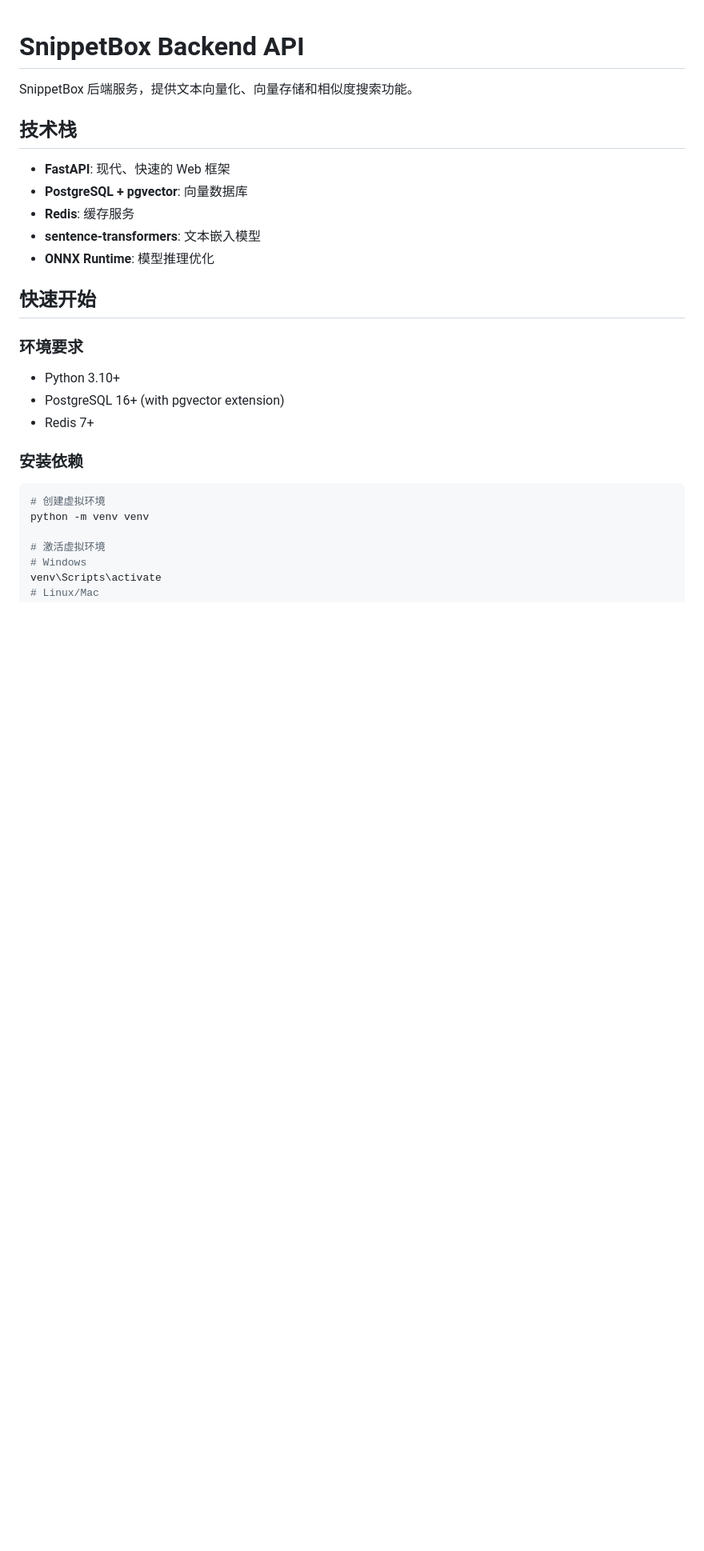
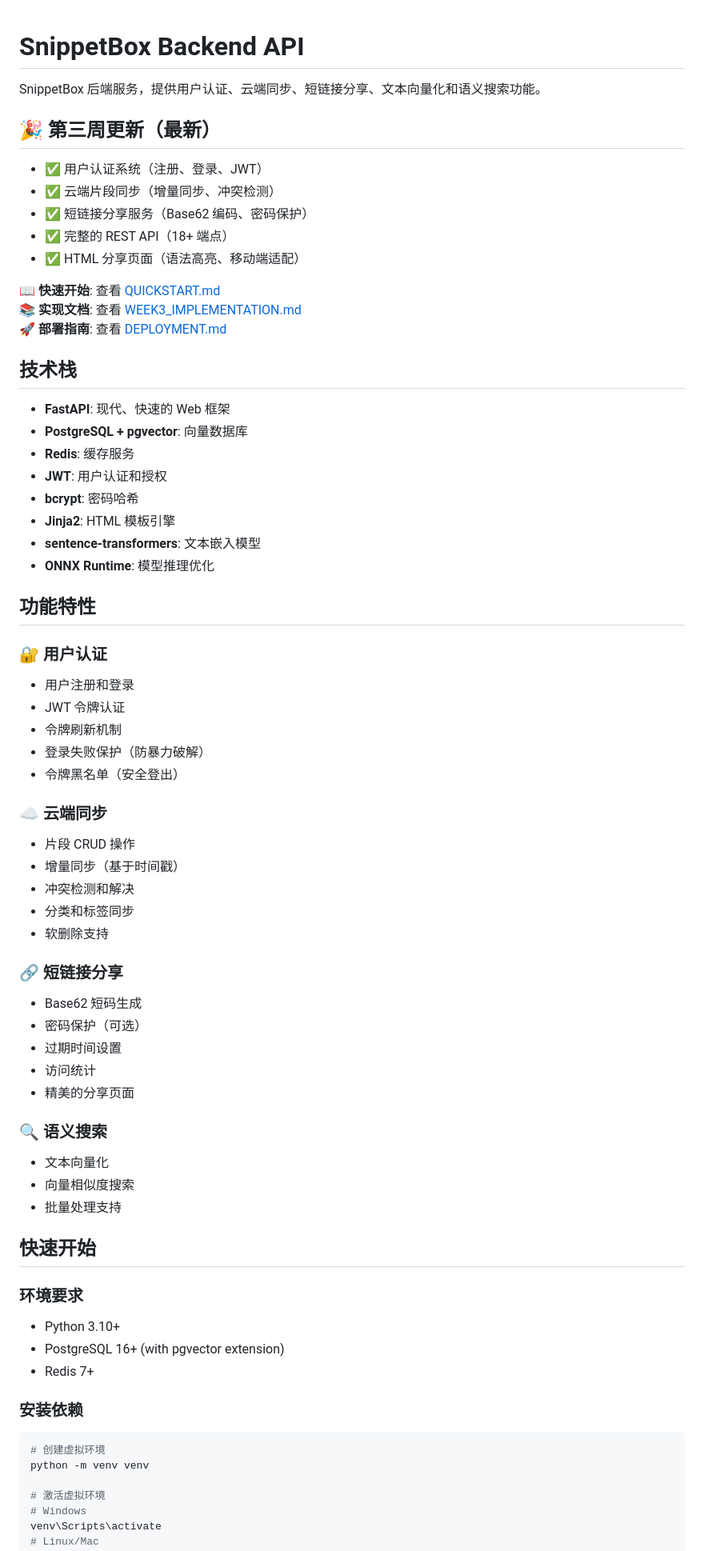
Before and after one commit to wang-xin-peng/SnippetBox, a Markdown page: backend/README.md, the part around the change. Shown at 80% size. Drawn GitHub-style; blank space fills up the shorter version.

Commit message:
docs: 更新 backend README，添加第三周功能说明

```diff
--- a/backend/README.md
+++ b/backend/README.md
@@ -1,14 +1,57 @@
 # SnippetBox Backend API
 
-SnippetBox 后端服务，提供文本向量化、向量存储和相似度搜索功能。
+SnippetBox 后端服务，提供用户认证、云端同步、短链接分享、文本向量化和语义搜索功能。
+
+## 🎉 第三周更新（最新）
+
+- ✅ 用户认证系统（注册、登录、JWT）
+- ✅ 云端片段同步（增量同步、冲突检测）
+- ✅ 短链接分享服务（Base62 编码、密码保护）
+- ✅ 完整的 REST API（18+ 端点）
+- ✅ HTML 分享页面（语法高亮、移动端适配）
+
+📖 **快速开始**: 查看 [QUICKSTART.md](./QUICKSTART.md)
+📚 **实现文档**: 查看 [WEEK3_IMPLEMENTATION.md](./WEEK3_IMPLEMENTATION.md)
+🚀 **部署指南**: 查看 [DEPLOYMENT.md](./DEPLOYMENT.md)
 
 ## 技术栈
 
 - **FastAPI**: 现代、快速的 Web 框架
 - **PostgreSQL + pgvector**: 向量数据库
 - **Redis**: 缓存服务
+- **JWT**: 用户认证和授权
+- **bcrypt**: 密码哈希
+- **Jinja2**: HTML 模板引擎
 - **sentence-transformers**: 文本嵌入模型
 - **ONNX Runtime**: 模型推理优化
+
+## 功能特性
+
+### 🔐 用户认证
+- 用户注册和登录
+- JWT 令牌认证
+- 令牌刷新机制
+- 登录失败保护（防暴力破解）
+- 令牌黑名单（安全登出）
+
+### ☁️ 云端同步
+- 片段 CRUD 操作
+- 增量同步（基于时间戳）
+- 冲突检测和解决
+- 分类和标签同步
+- 软删除支持
+
+### 🔗 短链接分享
+- Base62 短码生成
+- 密码保护（可选）
+- 过期时间设置
+- 访问统计
+- 精美的分享页面
+
+### 🔍 语义搜索
+- 文本向量化
+- 向量相似度搜索
+- 批量处理支持
 
 ## 快速开始
 
```
